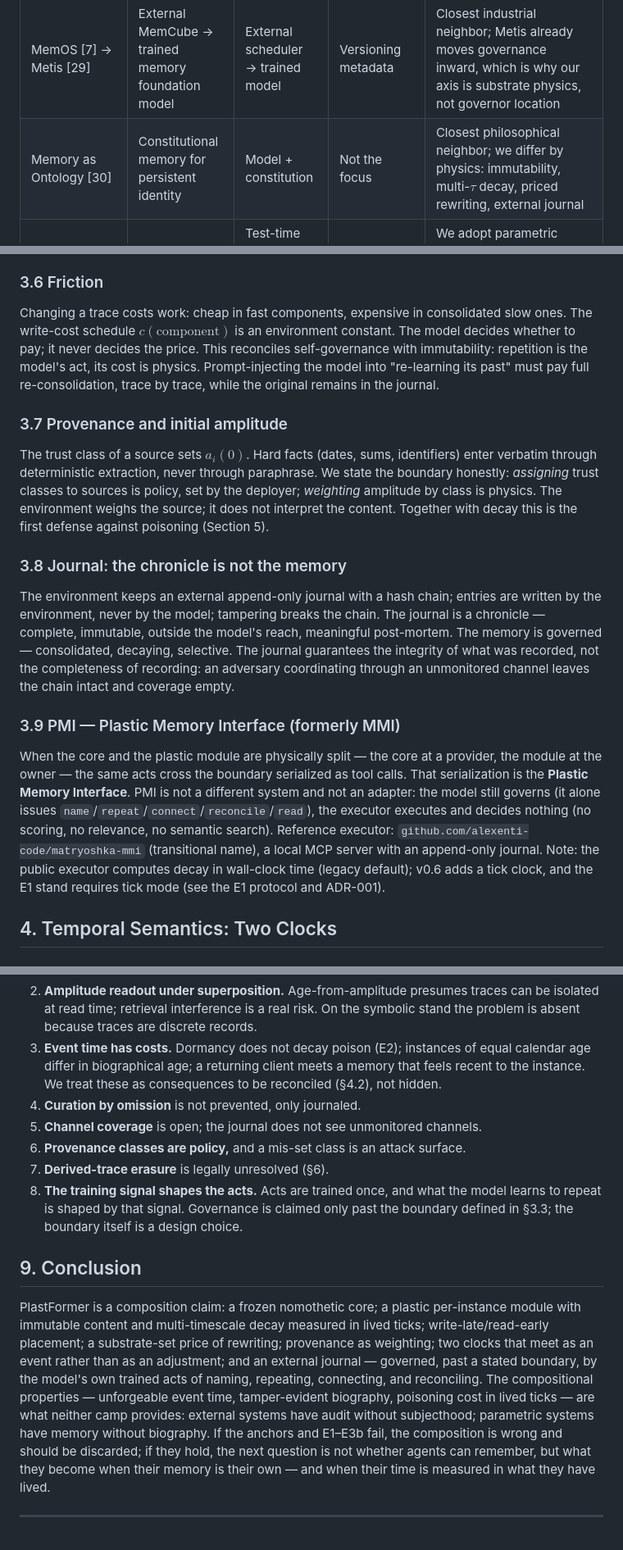
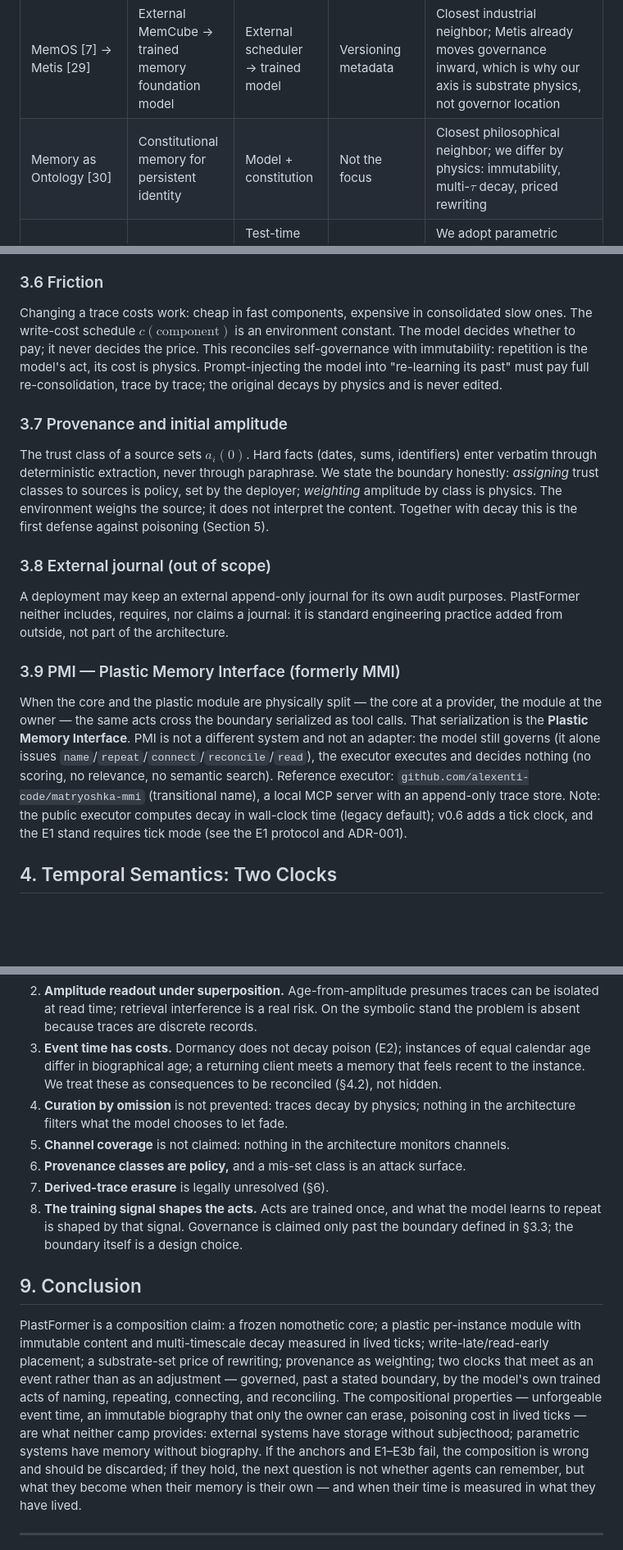
Before and after one commit to alexenti-code/plastformer, a Markdown page: preprint.md, 3 parts joined by grey strips. Shown at 82% size. Rendered like a GitHub page; blank space fills up the shorter version.

```diff
--- a/preprint.md
+++ b/preprint.md
@@ -52,7 +52,7 @@ Results are pending; this draft claims an architecture, its boundaries, and a pr
 | RAG [5] | External corpus | Retrieval heuristics | Timestamps as metadata | Baseline; "library, not biography" |
 | Generative Agents [6] | External stream | Reflection scripts | None | Historical precedent for reflection as memory act |
 | MemOS [7] → Metis [29] | External MemCube → trained memory foundation model | External scheduler → trained model | Versioning metadata | Closest industrial neighbor; Metis already moves governance inward, which is why our axis is substrate physics, not governor location |
-| Memory as Ontology [30] | Constitutional memory for persistent identity | Model + constitution | Not the focus | Closest philosophical neighbor; we differ by physics: immutability, multi-$\tau$ decay, priced rewriting, external journal |
+| Memory as Ontology [30] | Constitutional memory for persistent identity | Model + constitution | Not the focus | Closest philosophical neighbor; we differ by physics: immutability, multi-$\tau$ decay, priced rewriting |
 | Titans [1], Nested Learning / HOPE [31] | Parametric, inside network | Test-time gradient updates; multi-frequency update levels | No audit semantics | We adopt parametric placement and surprise gating (P variant); Nested Learning's update frequencies are a parametric relative of our "layers are speeds" |
 | Cascade models [11, 12] | Biological synapses | Substrate physics | Decay = memory age | Neural prototype of our multi-$\tau$ substrate |
 | Memory poisoning [8, 9, 10, 20] | — | — | — | Defines threat model (§5) |
@@ -99,19 +99,19 @@ Two consequences are properties, not bugs. **Dormancy is zero lived time:** an i
 
 ### 3.6 Friction
 
-Changing a trace costs work: cheap in fast components, expensive in consolidated slow ones. The write-cost schedule $c(\text{component})$ is an environment constant. The model decides whether to pay; it never decides the price. This reconciles self-governance with immutability: repetition is the model's act, its cost is physics. Prompt-injecting the model into "re-learning its past" must pay full re-consolidation, trace by trace, while the original remains in the journal.
+Changing a trace costs work: cheap in fast components, expensive in consolidated slow ones. The write-cost schedule $c(\text{component})$ is an environment constant. The model decides whether to pay; it never decides the price. This reconciles self-governance with immutability: repetition is the model's act, its cost is physics. Prompt-injecting the model into "re-learning its past" must pay full re-consolidation, trace by trace; the original decays by physics and is never edited.
 
 ### 3.7 Provenance and initial amplitude
 
 The trust class of a source sets $a_i(0)$. Hard facts (dates, sums, identifiers) enter verbatim through deterministic extraction, never through paraphrase. We state the boundary honestly: *assigning* trust classes to sources is policy, set by the deployer; *weighting* amplitude by class is physics. The environment weighs the source; it does not interpret the content. Together with decay this is the first defense against poisoning (Section 5).
 
-### 3.8 Journal: the chronicle is not the memory
+### 3.8 External journal (out of scope)
 
-The environment keeps an external append-only journal with a hash chain; entries are written by the environment, never by the model; tampering breaks the chain. The journal is a chronicle — complete, immutable, outside the model's reach, meaningful post-mortem. The memory is governed — consolidated, decaying, selective. The journal guarantees the integrity of what was recorded, not the completeness of recording: an adversary coordinating through an unmonitored channel leaves the chain intact and coverage empty.
+A deployment may keep an external append-only journal for its own audit purposes. PlastFormer neither includes, requires, nor claims a journal: it is standard engineering practice added from outside, not part of the architecture.
 
 ### 3.9 PMI — Plastic Memory Interface (formerly MMI)
 
-When the core and the plastic module are physically split — the core at a provider, the module at the owner — the same acts cross the boundary serialized as tool calls. That serialization is the **Plastic Memory Interface**. PMI is not a different system and not an adapter: the model still governs (it alone issues `name`/`repeat`/`connect`/`reconcile`/`read`), the executor executes and decides nothing (no scoring, no relevance, no semantic search). Reference executor: `github.com/alexenti-code/matryoshka-mmi` (transitional name), a local MCP server with an append-only journal. Note: the public executor computes decay in wall-clock time (legacy default); v0.6 adds a tick clock, and the E1 stand requires tick mode (see the E1 protocol and ADR-001).
+When the core and the plastic module are physically split — the core at a provider, the module at the owner — the same acts cross the boundary serialized as tool calls. That serialization is the **Plastic Memory Interface**. PMI is not a different system and not an adapter: the model still governs (it alone issues `name`/`repeat`/`connect`/`reconcile`/`read`), the executor executes and decides nothing (no scoring, no relevance, no semantic search). Reference executor: `github.com/alexenti-code/matryoshka-mmi` (transitional name), a local MCP server with an append-only trace store. Note: the public executor computes decay in wall-clock time (legacy default); v0.6 adds a tick clock, and the E1 stand requires tick mode (see the E1 protocol and ADR-001).
 
 ## 4. Temporal Semantics: Two Clocks
 
@@ -186,15 +185,15 @@ No results are reported. A composition claim without the anchors and E1–E3b sh
 1. **The parametric substrate is unbuilt.** The durable contribution is the governance layer, not the substrate: one architecture, evaluated so far only at the symbolic × split × prompted point. Parametric writes (local Hebbian-style updates or addressable key-value blocks, near Titans) and the trained read interface remain future work.
 2. **Amplitude readout under superposition.** Age-from-amplitude presumes traces can be isolated at read time; retrieval interference is a real risk. On the symbolic stand the problem is absent because traces are discrete records.
 3. **Event time has costs.** Dormancy does not decay poison (E2); instances of equal calendar age differ in biographical age; a returning client meets a memory that feels recent to the instance. We treat these as consequences to be reconciled (§4.2), not hidden.
-4. **Curation by omission** is not prevented, only journaled.
-5. **Channel coverage** is open; the journal does not see unmonitored channels.
+4. **Curation by omission** is not prevented: traces decay by physics; nothing in the architecture filters what the model chooses to let fade.
+5. **Channel coverage** is not claimed: nothing in the architecture monitors channels.
 6. **Provenance classes are policy,** and a mis-set class is an attack surface.
 7. **Derived-trace erasure** is legally unresolved (§6).
 8. **The training signal shapes the acts.** Acts are trained once, and what the model learns to repeat is shaped by that signal. Governance is claimed only past the boundary defined in §3.3; the boundary itself is a design choice.
 
 ## 9. Conclusion
 
-PlastFormer is a composition claim: a frozen nomothetic core; a plastic per-instance module with immutable content and multi-timescale decay measured in lived ticks; write-late/read-early placement; a substrate-set price of rewriting; provenance as weighting; two clocks that meet as an event rather than as an adjustment; and an external journal — governed, past a stated boundary, by the model's own trained acts of naming, repeating, connecting, and reconciling. The compositional properties — unforgeable event time, tamper-evident biography, poisoning cost in lived ticks — are what neither camp provides: external systems have audit without subjecthood; parametric systems have memory without biography. If the anchors and E1–E3b fail, the composition is wrong and should be discarded; if they hold, the next question is not whether agents can remember, but what they become when their memory is their own — and when their time is measured in what they have lived.
+PlastFormer is a composition claim: a frozen nomothetic core; a plastic per-instance module with immutable content and multi-timescale decay measured in lived ticks; write-late/read-early placement; a substrate-set price of rewriting; provenance as weighting; two clocks that meet as an event rather than as an adjustment — governed, past a stated boundary, by the model's own trained acts of naming, repeating, connecting, and reconciling. The compositional properties — unforgeable event time, an immutable biography that only the owner can erase, poisoning cost in lived ticks — are what neither camp provides: external systems have storage without subjecthood; parametric systems have memory without biography. If the anchors and E1–E3b fail, the composition is wrong and should be discarded; if they hold, the next question is not whether agents can remember, but what they become when their memory is their own — and when their time is measured in what they have lived.
 
 ---
 
```
Also changed, not shown: other parts of preprint.md (+11 -12 lines).
